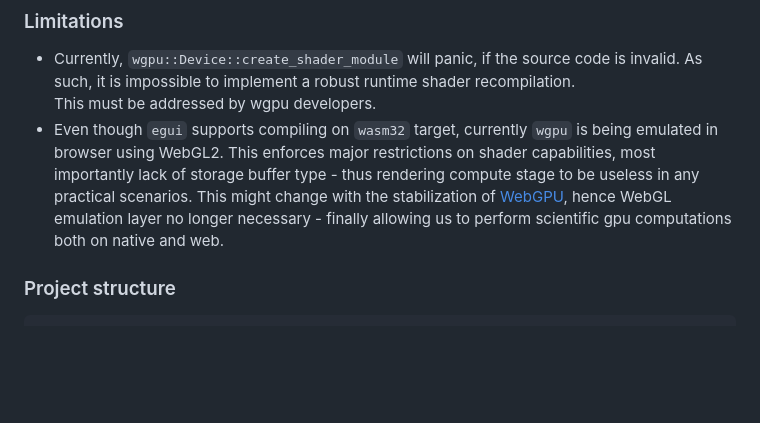
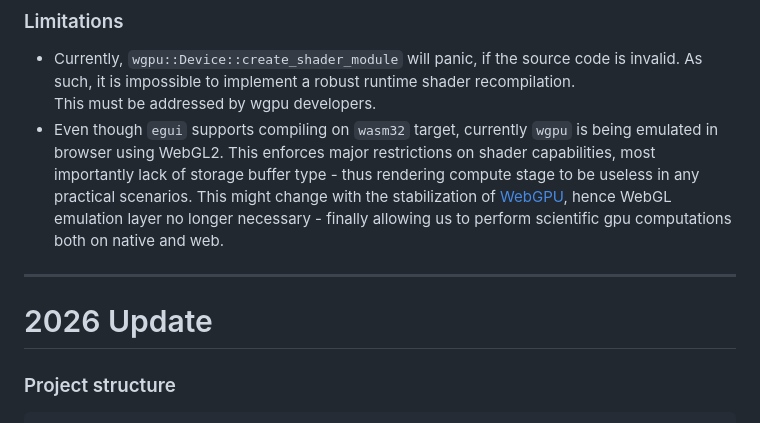
Before and after one commit to FredericaBernkastel/hutton32-gpu, a Markdown page: readme.md, the part around the change. GitHub-like rendering; blank space fills up the shorter version.

````diff
--- a/readme.md
+++ b/readme.md
@@ -19,6 +19,9 @@ hutton32, LUT 32MB        -> 5.695s (memory bound)
 - Currently, `wgpu::Device::create_shader_module` will panic, if the source code is invalid. As such, it is impossible to implement a robust runtime shader recompilation.
 This must be addressed by wgpu developers.
 - Even though `egui` supports compiling on `wasm32` target, currently `wgpu` is being emulated in browser using WebGL2. This enforces major restrictions on shader capabilities, most importantly lack of storage buffer type - thus rendering compute stage to be useless in any practical scenarios. This might change with the stabilization of [WebGPU](https://caniuse.com/webgpu), hence WebGL emulation layer no longer necessary - finally allowing us to perform scientific gpu computations both on native and web.
+---
+
+# 2026 Update
 
 ### Project structure
 ```
````
